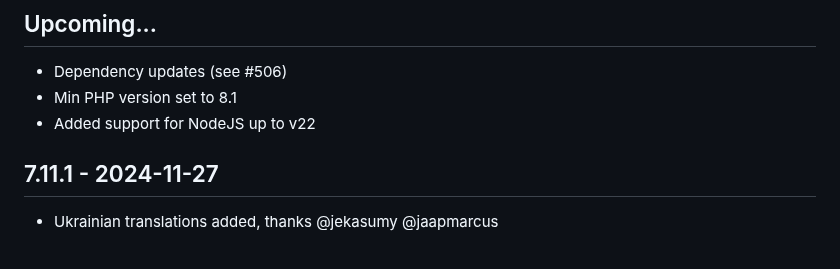
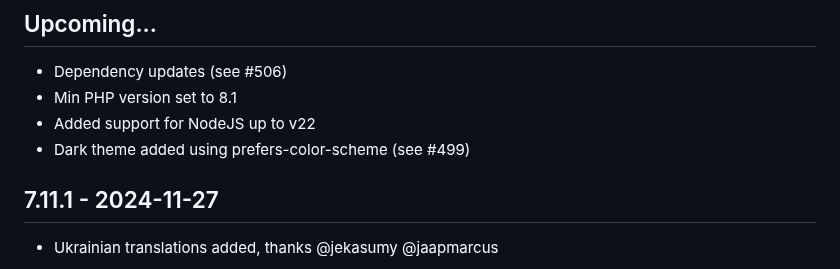
Before and after one commit to filegator/filegator, a Markdown page: CHANGELOG.md, the part around the change. GitHub-like rendering.

Commit message:
changelog upd

```diff
--- a/CHANGELOG.md
+++ b/CHANGELOG.md
@@ -4,6 +4,7 @@
 * Dependency updates (see #506)
 * Min PHP version set to 8.1
 * Added support for NodeJS up to v22
+* Dark theme added using prefers-color-scheme (see #499)
 
 ## 7.11.1 - 2024-11-27
 * Ukrainian translations added, thanks @jekasumy @jaapmarcus
```
